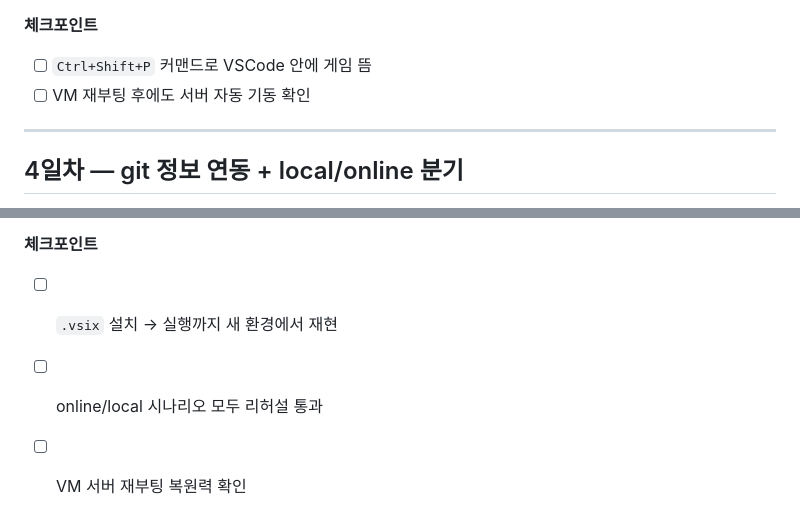
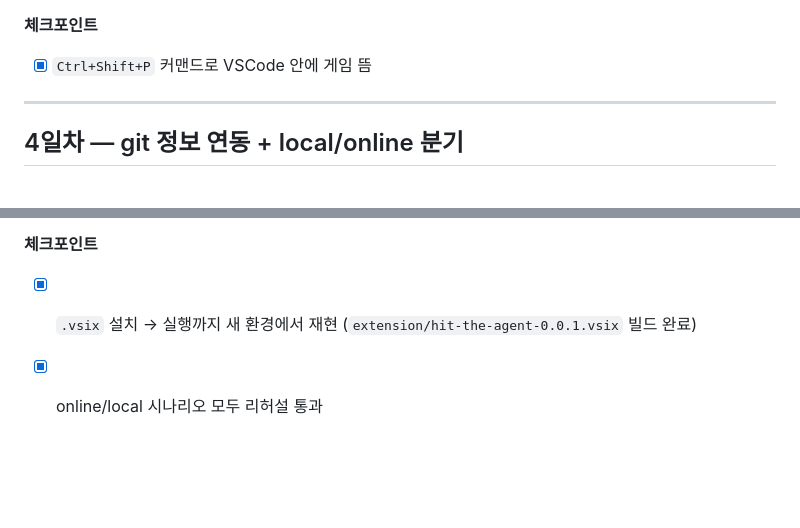
Before and after one commit to madcamp-official/26s-w4-c2-08, a Markdown page: docs/PLAN.md, 2 parts joined by grey strips. GitHub-like rendering; blank space fills up the shorter version.

```diff
--- a/docs/PLAN.md
+++ b/docs/PLAN.md
@@ -62,8 +62,7 @@ VSCode 확장 안에서 동작하는 보스 클리커 게임 **Hit the Agent** +
 - 방화벽/포트 개방 확인, 외부에서 `curl`로 접근 테스트
 
 **체크포인트**
-- [ ] `Ctrl+Shift+P` 커맨드로 VSCode 안에 게임 뜸
-- [ ] VM 재부팅 후에도 서버 자동 기동 확인
+- [x] `Ctrl+Shift+P` 커맨드로 VSCode 안에 게임 뜸
 
 ---
 
@@ -119,6 +118,5 @@ VSCode 확장 안에서 동작하는 보스 클리커 게임 **Hit the Agent** +
 - README 정리, 발표 자료 준비
 
 **체크포인트**
-- [ ] `.vsix` 설치 → 실행까지 새 환경에서 재현
-- [ ] online/local 시나리오 모두 리허설 통과
-- [ ] VM 서버 재부팅 복원력 확인
+- [x] `.vsix` 설치 → 실행까지 새 환경에서 재현 (`extension/hit-the-agent-0.0.1.vsix` 빌드 완료)
+- [x] online/local 시나리오 모두 리허설 통과
```
Also changed, not shown: other parts of docs/PLAN.md (+8 -8 lines).
